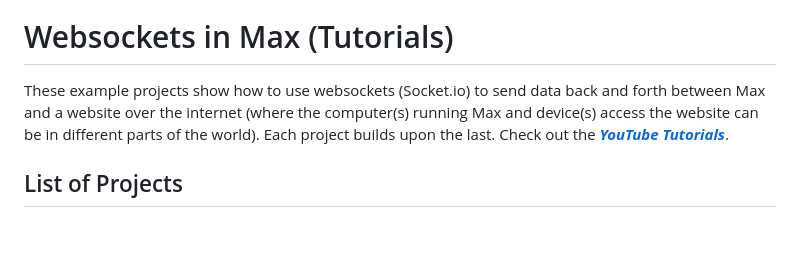
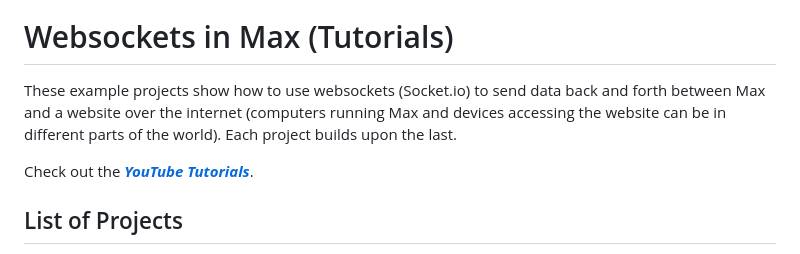
Before and after one commit to benjohansen/Websockets-in-Max, a Markdown page: README.md, the part around the change printed below. GitHub-like rendering; blank space fills up the shorter version.

```diff
--- a/README.md
+++ b/README.md
@@ -4,7 +4,9 @@
 
 # Websockets in Max (Tutorials)
 
-These example projects show how to use websockets (Socket.io) to send data back and forth between Max and a website over the internet (where the computer(s) running Max and device(s) access the website can be in different parts of the world). Each project builds upon the last. Check out the [***YouTube Tutorials***]().
+These example projects show how to use websockets (Socket.io) to send data back and forth between Max and a website over the internet (computers running Max and devices accessing the website can be in different parts of the world). Each project builds upon the last.
+
+Check out the [***YouTube Tutorials***]().
 
 ## List of Projects
 
```
Also changed, not shown: other parts of README.md (+19 -10 lines).
